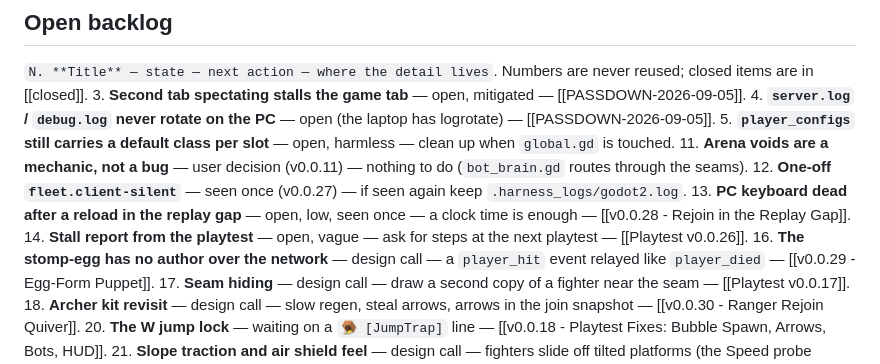
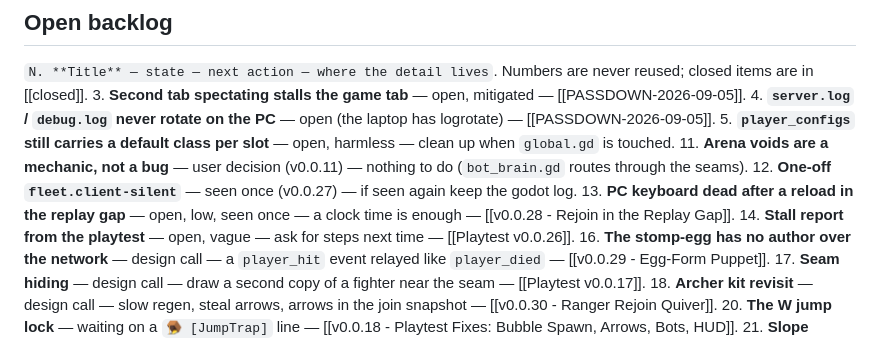
Before and after one commit to nemr118/tower_brawl, a Markdown page: docs/PASSDOWN.md, the part around the change. GitHub-like rendering.

Commit message:
docs: PASSDOWN under the 8000 byte cap
Co-Authored-By: Claude Fable 5.1 <noreply@anthropic.com>
Claude-Session: https://claude.ai/code/session_012ephJ3hJGGSoPpVrjczQ5i

```diff
--- a/docs/PASSDOWN.md
+++ b/docs/PASSDOWN.md
@@ -19,9 +19,9 @@ Godot 4.7 web game (4-player LAN brawler), Python WebSocket relay; `docs/` is th
 4. **`server.log` / `debug.log` never rotate on the PC** — open (the laptop has logrotate) — [[PASSDOWN-2026-09-05]].
 5. **`player_configs` still carries a default class per slot** — open, harmless — clean up when `global.gd` is touched.
 11. **Arena voids are a mechanic, not a bug** — user decision (v0.0.11) — nothing to do (`bot_brain.gd` routes through the seams).
-12. **One-off `fleet.client-silent`** — seen once (v0.0.27) — if seen again keep `.harness_logs/godot2.log`.
+12. **One-off `fleet.client-silent`** — seen once (v0.0.27) — if seen again keep the godot log.
 13. **PC keyboard dead after a reload in the replay gap** — open, low, seen once — a clock time is enough — [[v0.0.28 - Rejoin in the Replay Gap]].
-14. **Stall report from the playtest** — open, vague — ask for steps at the next playtest — [[Playtest v0.0.26]].
+14. **Stall report from the playtest** — open, vague — ask for steps next time — [[Playtest v0.0.26]].
 16. **The stomp-egg has no author over the network** — design call — a `player_hit` event relayed like `player_died` — [[v0.0.29 - Egg-Form Puppet]].
 17. **Seam hiding** — design call — draw a second copy of a fighter near the seam — [[Playtest v0.0.17]].
 18. **Archer kit revisit** — design call — slow regen, steal arrows, arrows in the join snapshot — [[v0.0.30 - Ranger Rejoin Quiver]].
```
